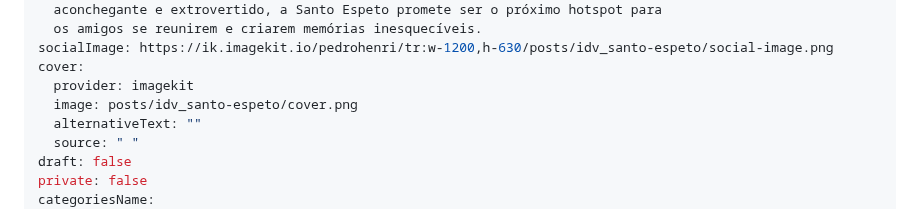
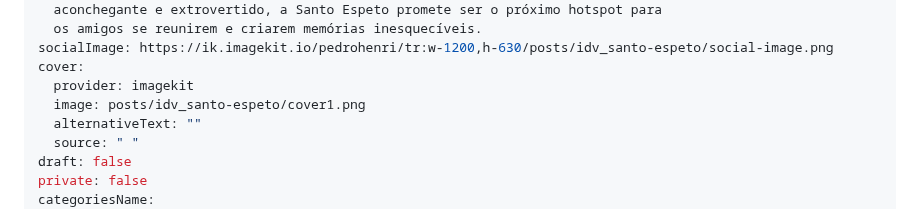
Before and after one commit to andrevandal/pedrohenri.design, a Markdown page: content/posts/idv-santo-espeto.md, the part around the change. Drawn GitHub-style.

Commit message:
Update Posts “idv-santo-espeto”

```diff
--- a/content/posts/idv-santo-espeto.md
+++ b/content/posts/idv-santo-espeto.md
@@ -9,7 +9,7 @@ description: Perfeito para os amantes de um bom espeto e chopp gelado, Santo
 socialImage: https://ik.imagekit.io/pedrohenri/tr:w-1200,h-630/posts/idv_santo-espeto/social-image.png
 cover:
   provider: imagekit
-  image: posts/idv_santo-espeto/cover.png
+  image: posts/idv_santo-espeto/cover1.png
   alternativeText: ""
   source: " "
 draft: false
```
